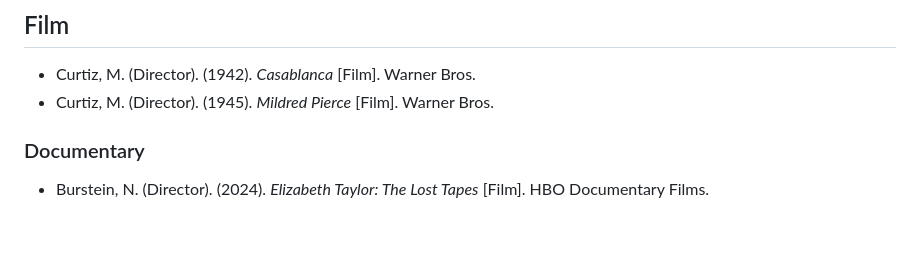
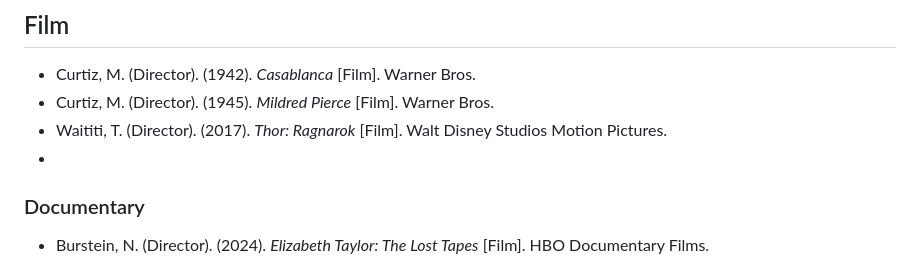
Before and after one commit to dwhiteplume/dwhiteplume.github.io, a Markdown page: citations/citations_apa.md, the part around the change. Rendered like a GitHub page; blank space fills up the shorter version.

```diff
--- a/citations/citations_apa.md
+++ b/citations/citations_apa.md
@@ -63,7 +63,8 @@ A reference for books, music, and film.
 
 - Curtiz, M. (Director). (1942). *Casablanca* [Film]. Warner Bros.
 - Curtiz, M. (Director). (1945). *Mildred Pierce* [Film]. Warner Bros.
-
+- Waititi, T. (Director). (2017). *Thor: Ragnarok* [Film]. Walt Disney Studios Motion Pictures.
+-
 ### Documentary
 
 - Burstein, N. (Director). (2024). *Elizabeth Taylor: The Lost Tapes* [Film]. HBO Documentary Films.
```
